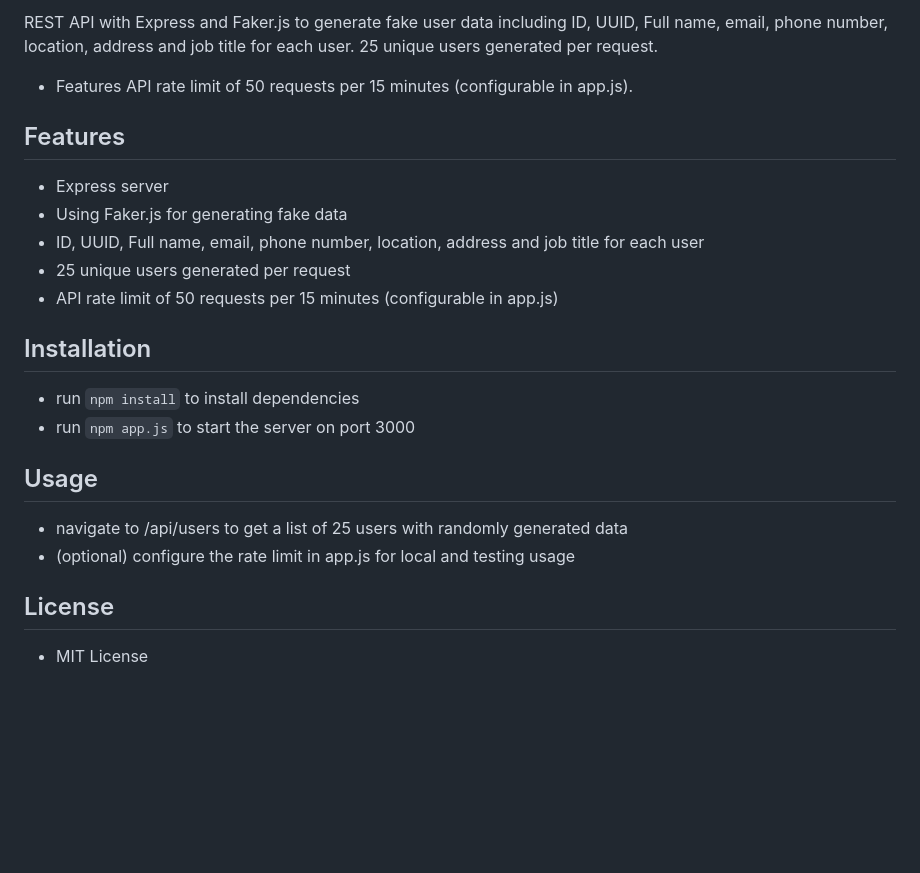
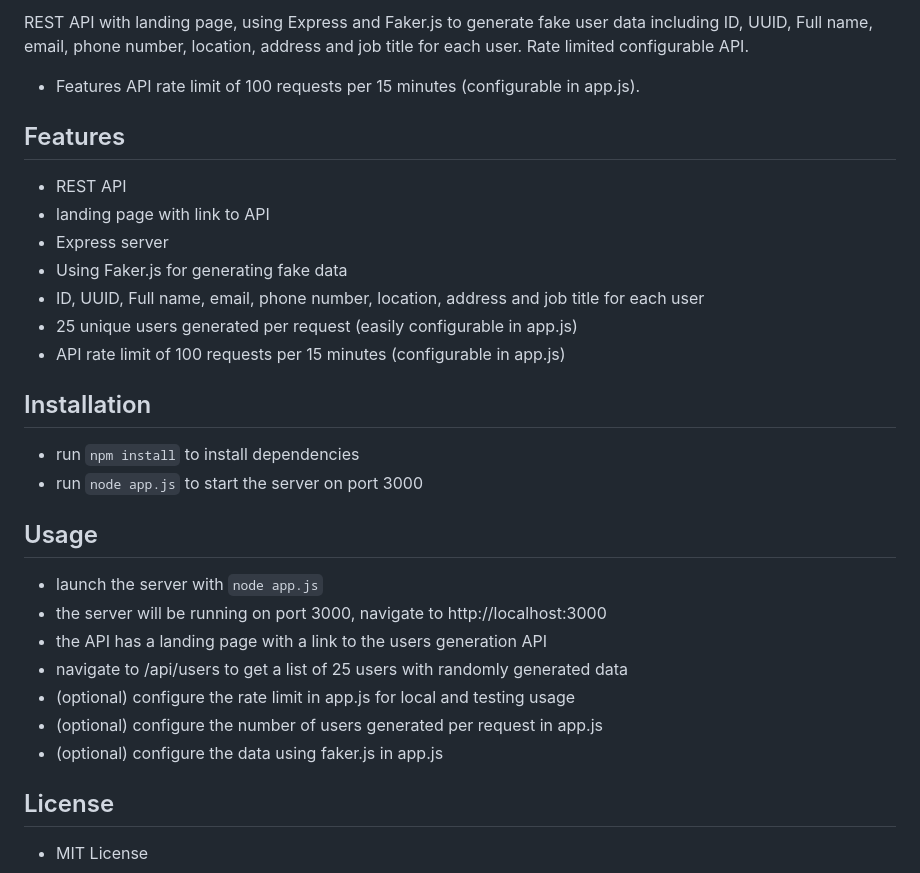
Before and after one commit to blomma-dev/fake-person-data-api, a Markdown page: README.md, the part around the change. Rendered like a GitHub page; blank space fills up the shorter version.

```diff
--- a/README.md
+++ b/README.md
@@ -1,24 +1,31 @@
-REST API with Express and Faker.js to generate fake user data including ID, UUID, Full name, email, phone number, location, address and job title for each user. 25 unique users generated per request.
+REST API with landing page, using Express and Faker.js to generate fake user data including ID, UUID, Full name, email, phone number, location, address and job title for each user. Rate limited configurable API.
 
-- Features API rate limit of 50 requests per 15 minutes (configurable in app.js).
+- Features API rate limit of 100 requests per 15 minutes (configurable in app.js).
 
 ## Features
 
+- REST API
+- landing page with link to API
 - Express server
 - Using Faker.js for generating fake data
 - ID, UUID, Full name, email, phone number, location, address and job title for each user
-- 25 unique users generated per request
-- API rate limit of 50 requests per 15 minutes (configurable in app.js)
+- 25 unique users generated per request (easily configurable in app.js)
+- API rate limit of 100 requests per 15 minutes (configurable in app.js)
 
 ## Installation
 
 - run `npm install` to install dependencies
-- run `npm app.js` to start the server on port 3000
+- run `node app.js` to start the server on port 3000
 
 ## Usage
 
+- launch the server with `node app.js`
+- the server will be running on port 3000, navigate to http://localhost:3000
+- the API has a landing page with a link to the users generation API
 - navigate to /api/users to get a list of 25 users with randomly generated data
 - (optional) configure the rate limit in app.js for local and testing usage
+- (optional) configure the number of users generated per request in app.js
+- (optional) configure the data using faker.js in app.js
 
 ## License
 
```
